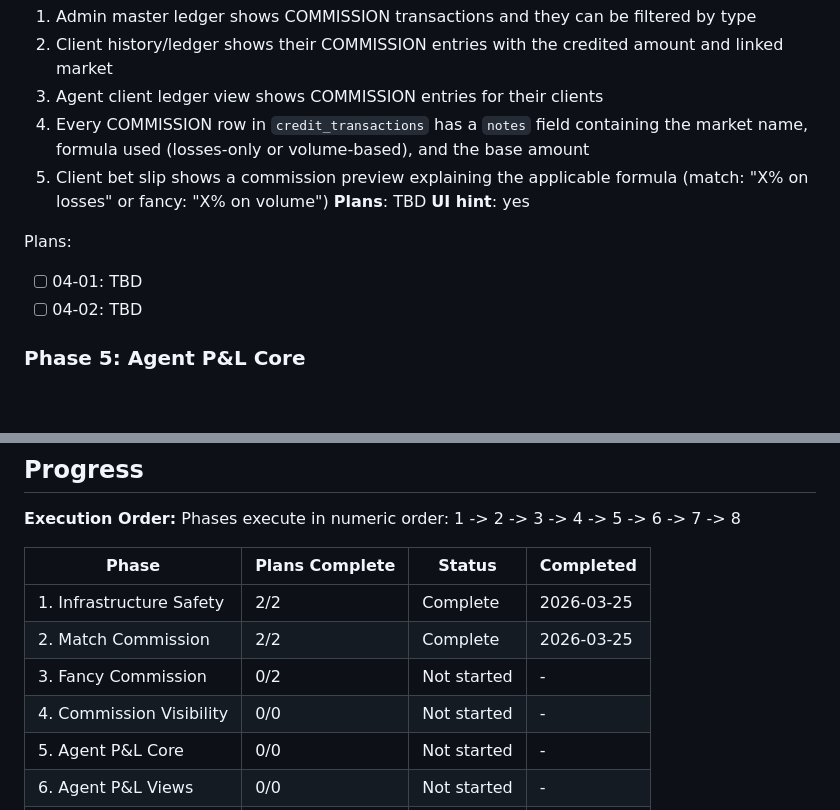
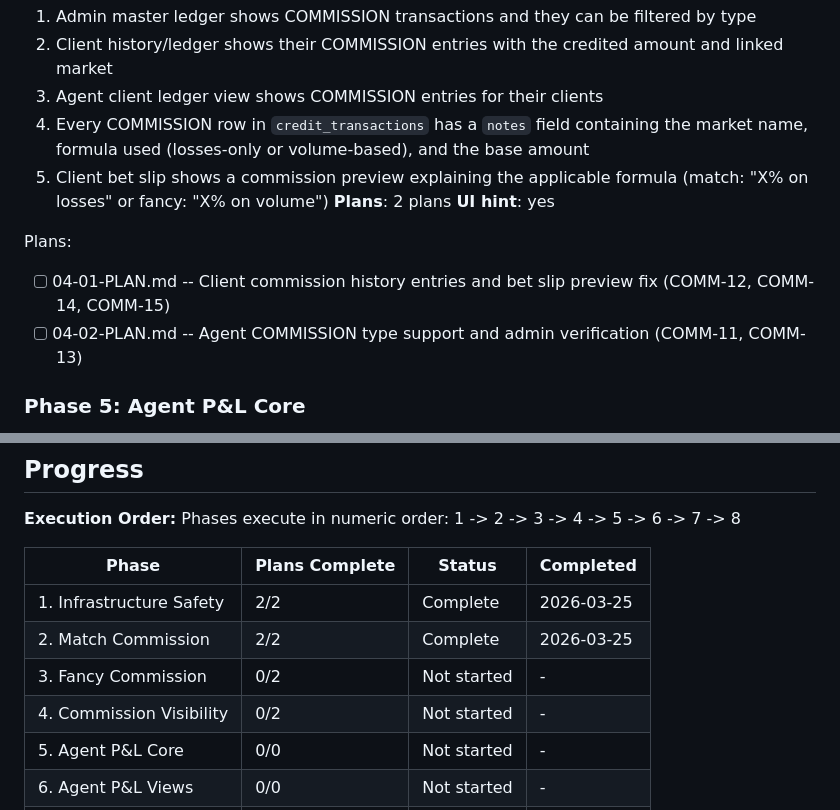
Before and after one commit to chawlabraham-png/bhandai-betting, a Markdown page: .planning/ROADMAP.md, 2 parts joined by grey strips. GitHub-like rendering; blank space fills up the shorter version.

Commit message:
docs(04): create phase plan for commission visibility

```diff
--- a/.planning/ROADMAP.md
+++ b/.planning/ROADMAP.md
@@ -79,12 +79,12 @@ Plans:
   3. Agent client ledger view shows COMMISSION entries for their clients
   4. Every COMMISSION row in `credit_transactions` has a `notes` field containing the market name, formula used (losses-only or volume-based), and the base amount
   5. Client bet slip shows a commission preview explaining the applicable formula (match: "X% on losses" or fancy: "X% on volume")
-**Plans**: TBD
+**Plans**: 2 plans
 **UI hint**: yes
 
 Plans:
-- [ ] 04-01: TBD
-- [ ] 04-02: TBD
+- [ ] 04-01-PLAN.md -- Client commission history entries and bet slip preview fix (COMM-12, COMM-14, COMM-15)
+- [ ] 04-02-PLAN.md -- Agent COMMISSION type support and admin verification (COMM-11, COMM-13)
 
 ### Phase 5: Agent P&L Core
 **Goal**: Agent profit and loss is correctly calculated from partnership share of client outcomes and commission costs, persisted at settlement time
@@ -161,7 +161,7 @@ Phases execute in numeric order: 1 -> 2 -> 3 -> 4 -> 5 -> 6 -> 7 -> 8
 | 1. Infrastructure Safety | 2/2 | Complete | 2026-03-25 |
 | 2. Match Commission | 2/2 | Complete | 2026-03-25 |
 | 3. Fancy Commission | 0/2 | Not started | - |
-| 4. Commission Visibility | 0/0 | Not started | - |
+| 4. Commission Visibility | 0/2 | Not started | - |
 | 5. Agent P&L Core | 0/0 | Not started | - |
 | 6. Agent P&L Views | 0/0 | Not started | - |
 | 7. Agent Mobile UI | 0/0 | Not started | - |
```
Also changed, not shown: 2 other files.
